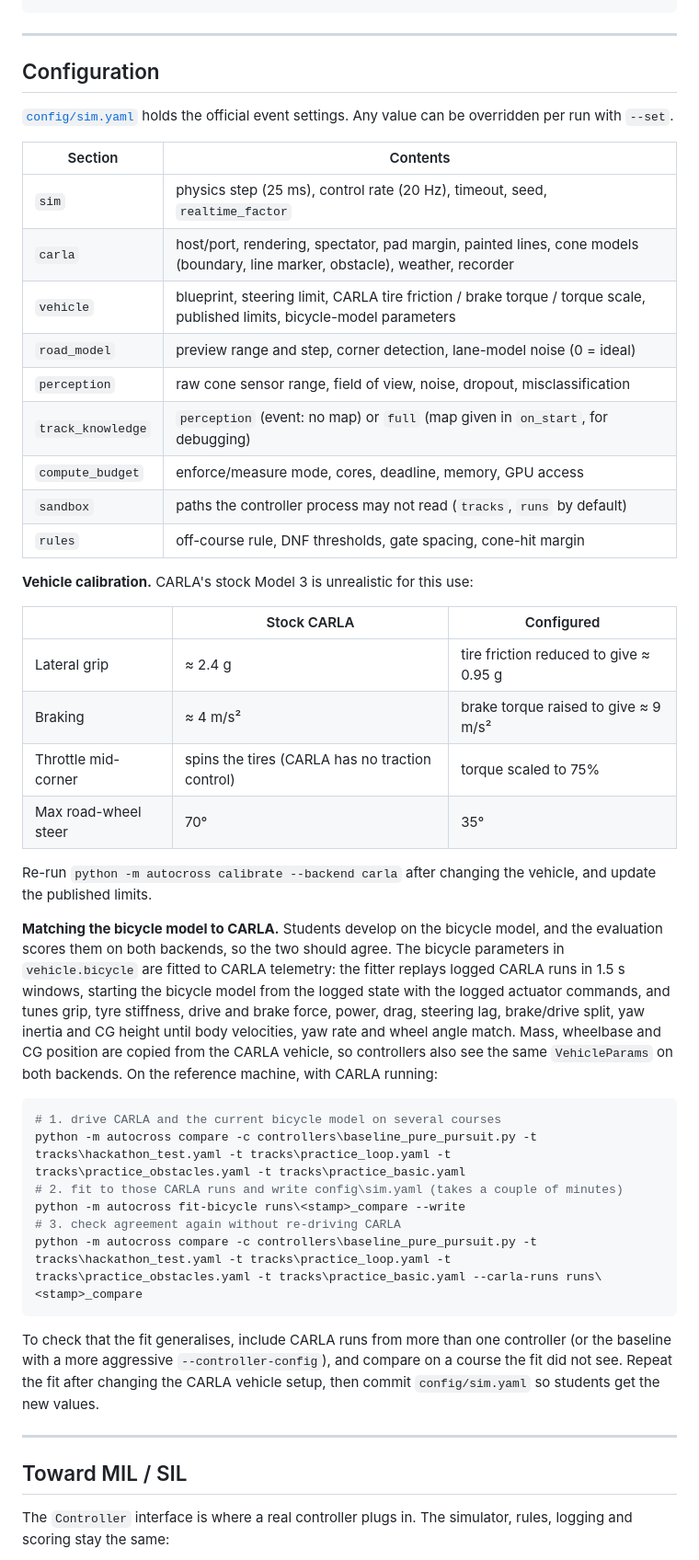
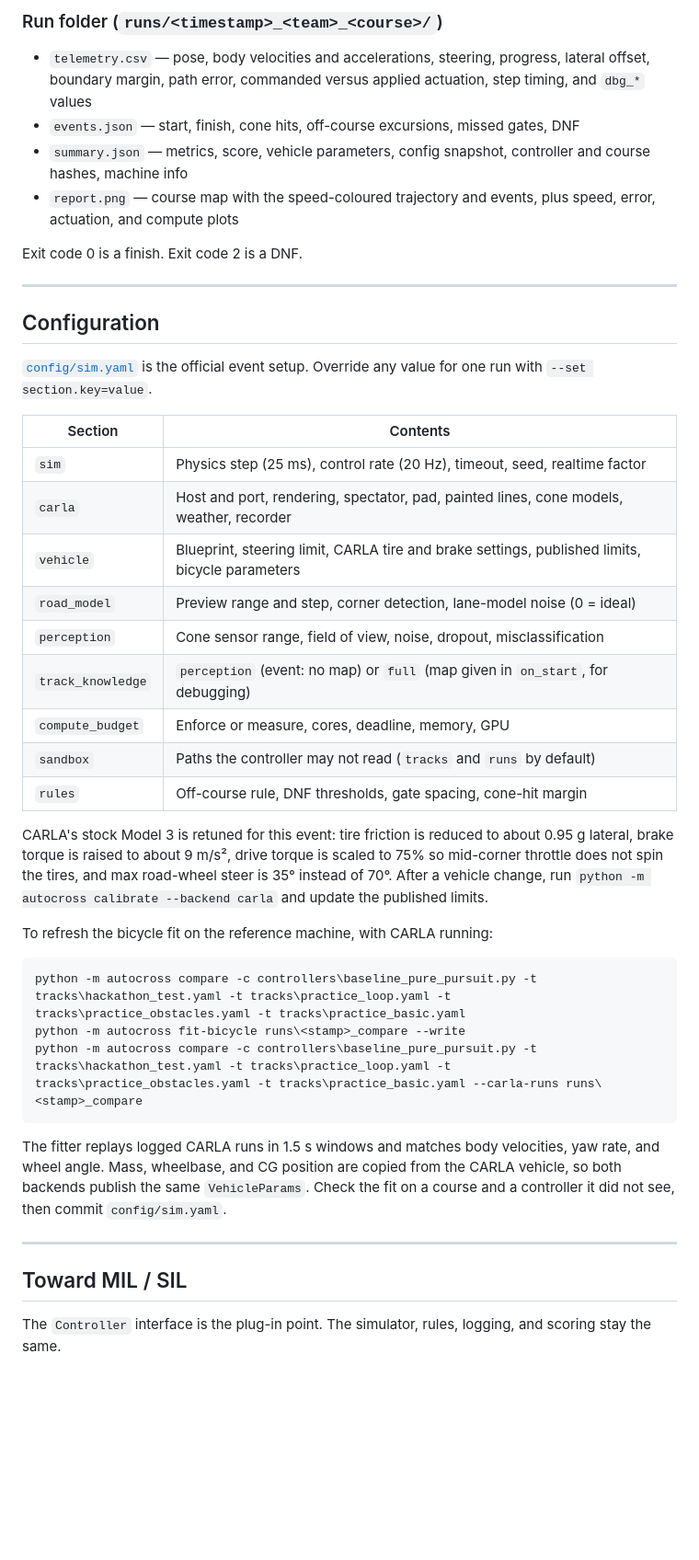
Before and after one commit to T0mTG/bamahack01, a Markdown page: README.md, the part around one of its changes. Shown at 92% size. Rendered like a GitHub page; blank space fills up the shorter version.

````diff
--- a/README.md
+++ b/README.md
@@ -232,49 +221,45 @@ python -m autocross gen-track --obstacles 4 --out tracks\private\my_eval.yaml --
+### Run folder (`runs/<timestamp>_<team>_<course>/`)
+
+- `telemetry.csv` — pose, body velocities and accelerations, steering, progress, lateral offset, boundary margin, path error, commanded versus applied actuation, step timing, and `dbg_*` values
+- `events.json` — start, finish, cone hits, off-course excursions, missed gates, DNF
+- `summary.json` — metrics, score, vehicle parameters, config snapshot, controller and course hashes, machine info
+- `report.png` — course map with the speed-coloured trajectory and events, plus speed, error, actuation, and compute plots
+
+Exit code 0 is a finish. Exit code 2 is a DNF.
 
 ---
 
 ## Configuration
 
-[`config/sim.yaml`](config/sim.yaml) holds the official event settings. Any value can be overridden per run with `--set`.
+[`config/sim.yaml`](config/sim.yaml) is the official event setup. Override any value for one run with `--set section.key=value`.
 
 | Section | Contents |
 |---|---|
-| `sim` | physics step (25 ms), control rate (20 Hz), timeout, seed, `realtime_factor` |
-| `carla` | host/port, rendering, spectator, pad margin, painted lines, cone models (boundary, line marker, obstacle), weather, recorder |
-| `vehicle` | blueprint, steering limit, CARLA tire friction / brake torque / torque scale, published limits, bicycle-model parameters |
-| `road_model` | preview range and step, corner detection, lane-model noise (0 = ideal) |
-| `perception` | raw cone sensor range, field of view, noise, dropout, misclassification |
+| `sim` | Physics step (25 ms), control rate (20 Hz), timeout, seed, realtime factor |
+| `carla` | Host and port, rendering, spectator, pad, painted lines, cone models, weather, recorder |
+| `vehicle` | Blueprint, steering limit, CARLA tire and brake settings, published limits, bicycle parameters |
+| `road_model` | Preview range and step, corner detection, lane-model noise (0 = ideal) |
+| `perception` | Cone sensor range, field of view, noise, dropout, misclassification |
 | `track_knowledge` | `perception` (event: no map) or `full` (map given in `on_start`, for debugging) |
-| `compute_budget` | enforce/measure mode, cores, deadline, memory, GPU access |
-| `sandbox` | paths the controller process may not read (`tracks`, `runs` by default) |
-| `rules` | off-course rule, DNF thresholds, gate spacing, cone-hit margin |
+| `compute_budget` | Enforce or measure, cores, deadline, memory, GPU |
+| `sandbox` | Paths the controller may not read (`tracks` and `runs` by default) |
+| `rules` | Off-course rule, DNF thresholds, gate spacing, cone-hit margin |
 
-**Vehicle calibration.** CARLA's stock Model 3 is unrealistic for this use:
+CARLA's stock Model 3 is retuned for this event: tire friction is reduced to about 0.95 g lateral, brake torque is raised to about 9 m/s², drive torque is scaled to 75% so mid-corner throttle does not spin the tires, and max road-wheel steer is 35° instead of 70°. After a vehicle change, run `python -m autocross calibrate --backend carla` and update the published limits.
 
-| | Stock CARLA | Configured |
-|---|---|---|
-| Lateral grip | ≈ 2.4 g | tire friction reduced to give ≈ 0.95 g |
-| Braking | ≈ 4 m/s² | brake torque raised to give ≈ 9 m/s² |
-| Throttle mid-corner | spins the tires (CARLA has no traction control) | torque scaled to 75% |
-| Max road-wheel steer | 70° | 35° |
-
-Re-run `python -m autocross calibrate --backend carla` after changing the vehicle, and update the published limits.
-
-**Matching the bicycle model to CARLA.** Students develop on the bicycle model, and the evaluation scores them on both backends, so the two should agree. The bicycle parameters in `vehicle.bicycle` are fitted to CARLA telemetry: the fitter replays logged CARLA runs in 1.5 s windows, starting the bicycle model from the logged state with the logged actuator commands, and tunes grip, tyre stiffness, drive and brake force, power, drag, steering lag, brake/drive split, yaw inertia and CG height until body velocities, yaw rate and wheel angle match. Mass, wheelbase and CG position are copied from the CARLA vehicle, so controllers also see the same `VehicleParams` on both backends. On the reference machine, with CARLA running:
+To refresh the bicycle fit on the reference machine, with CARLA running:
 
 ```powershell
-# 1. drive CARLA and the current bicycle model on several courses
 python -m autocross compare -c controllers\baseline_pure_pursuit.py -t tracks\hackathon_test.yaml -t tracks\practice_loop.yaml -t tracks\practice_obstacles.yaml -t tracks\practice_basic.yaml
-# 2. fit to those CARLA runs and write config\sim.yaml (takes a couple of minutes)
 python -m autocross fit-bicycle runs\<stamp>_compare --write
-# 3. check agreement again without re-driving CARLA
 python -m autocross compare -c controllers\baseline_pure_pursuit.py -t tracks\hackathon_test.yaml -t tracks\practice_loop.yaml -t tracks\practice_obstacles.yaml -t tracks\practice_basic.yaml --carla-runs runs\<stamp>_compare
 ```
 
-To check that the fit generalises, include CARLA runs from more than one controller (or the baseline with a more aggressive `--controller-config`), and compare on a course the fit did not see. Repeat the fit after changing the CARLA vehicle setup, then commit `config/sim.yaml` so students get the new values.
+The fitter replays logged CARLA runs in 1.5 s windows and matches body velocities, yaw rate, and wheel angle. Mass, wheelbase, and CG position are copied from the CARLA vehicle, so both backends publish the same `VehicleParams`. Check the fit on a course and a controller it did not see, then commit `config/sim.yaml`.
 
 ---
 
 ## Toward MIL / SIL
 
-The `Controller` interface is where a real controller plugs in. The simulator, rules, logging and scoring stay the same:
+The `Controller` interface is the plug-in point. The simulator, rules, logging, and scoring stay the same.
 
````
Also changed, not shown: other parts of README.md (+135 -144 lines).
